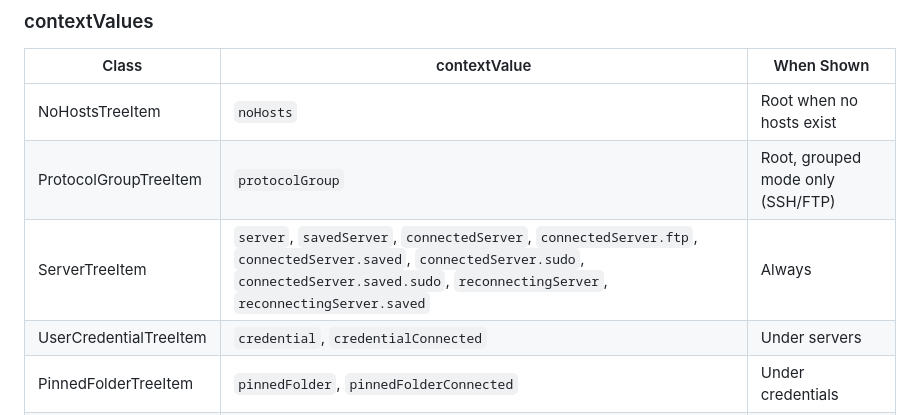
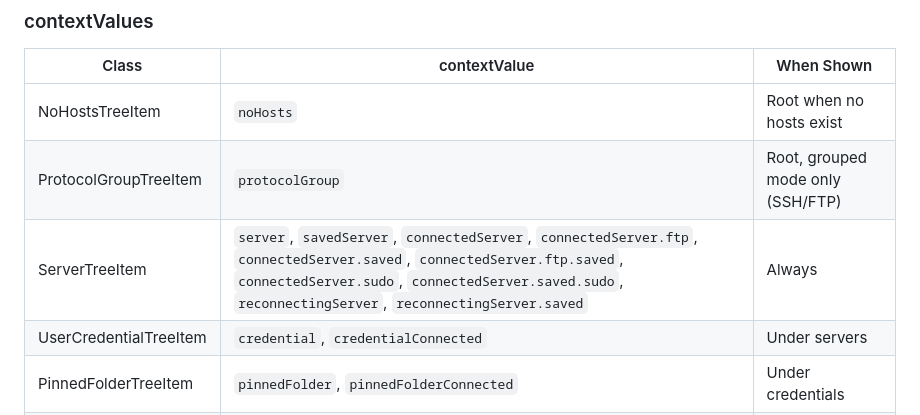
Before and after one commit to trantung95/SSHLite, a Markdown page: .adn/features/tree-providers.md, the part around the change. Drawn GitHub-style.

Commit message:
docs(ui): document saved FTP host context

```diff
--- a/.adn/features/tree-providers.md
+++ b/.adn/features/tree-providers.md
@@ -48,7 +48,7 @@ When at least one host exists, the root either shows two **ProtocolGroupTreeItem
 |-------|-------------|------------|
 | NoHostsTreeItem | `noHosts` | Root when no hosts exist |
 | ProtocolGroupTreeItem | `protocolGroup` | Root, grouped mode only (SSH/FTP) |
-| ServerTreeItem | `server`, `savedServer`, `connectedServer`, `connectedServer.ftp`, `connectedServer.saved`, `connectedServer.sudo`, `connectedServer.saved.sudo`, `reconnectingServer`, `reconnectingServer.saved` | Always |
+| ServerTreeItem | `server`, `savedServer`, `connectedServer`, `connectedServer.ftp`, `connectedServer.saved`, `connectedServer.ftp.saved`, `connectedServer.sudo`, `connectedServer.saved.sudo`, `reconnectingServer`, `reconnectingServer.saved` | Always |
 | UserCredentialTreeItem | `credential`, `credentialConnected` | Under servers |
 | PinnedFolderTreeItem | `pinnedFolder`, `pinnedFolderConnected` | Under credentials |
 | AddCredentialTreeItem | `addCredential` | Under servers |
```
